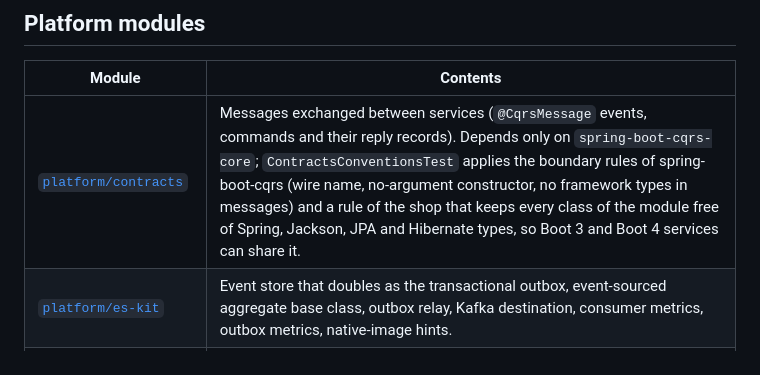
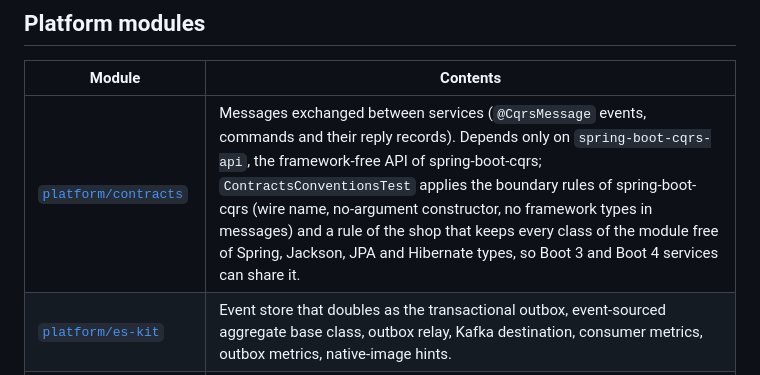
Before and after one commit to borja-glez/spring-boot-shop-microservices-architecture-example, a Markdown page: docs/en/architecture.md, the part around the change. Drawn GitHub-style.

Commit message:
docs: name the cqrs module the contracts depend on

```diff
--- a/docs/en/architecture.md
+++ b/docs/en/architecture.md
@@ -89,7 +89,7 @@ In every service, every read goes through the specification-repository DSL or a
 
 | Module | Contents |
 |---|---|
-| [`platform/contracts`](../../platform/contracts) | Messages exchanged between services (`@CqrsMessage` events, commands and their reply records). Depends only on `spring-boot-cqrs-core`; `ContractsConventionsTest` applies the boundary rules of spring-boot-cqrs (wire name, no-argument constructor, no framework types in messages) and a rule of the shop that keeps every class of the module free of Spring, Jackson, JPA and Hibernate types, so Boot 3 and Boot 4 services can share it. |
+| [`platform/contracts`](../../platform/contracts) | Messages exchanged between services (`@CqrsMessage` events, commands and their reply records). Depends only on `spring-boot-cqrs-api`, the framework-free API of spring-boot-cqrs; `ContractsConventionsTest` applies the boundary rules of spring-boot-cqrs (wire name, no-argument constructor, no framework types in messages) and a rule of the shop that keeps every class of the module free of Spring, Jackson, JPA and Hibernate types, so Boot 3 and Boot 4 services can share it. |
 | [`platform/es-kit`](../../platform/es-kit) | Event store that doubles as the transactional outbox, event-sourced aggregate base class, outbox relay, Kafka destination, consumer metrics, outbox metrics, native-image hints. |
 | [`platform/service-support`](../../platform/service-support) | RFC 9457 errors, correlation ids, `@CurrentUser`, `PageResponse`, `QueryPlans`, `TraceCarrier`, OTLP export, chaos registry and endpoint, shared defaults. Auto-configured. |
 | [`platform/test-support`](../../platform/test-support) | Testcontainers configurations (PostgreSQL 17, Kafka, RabbitMQ) and the ArchUnit rules. |
```
Also changed, not shown: docs/es/architecture.md (+1 -1 lines).
